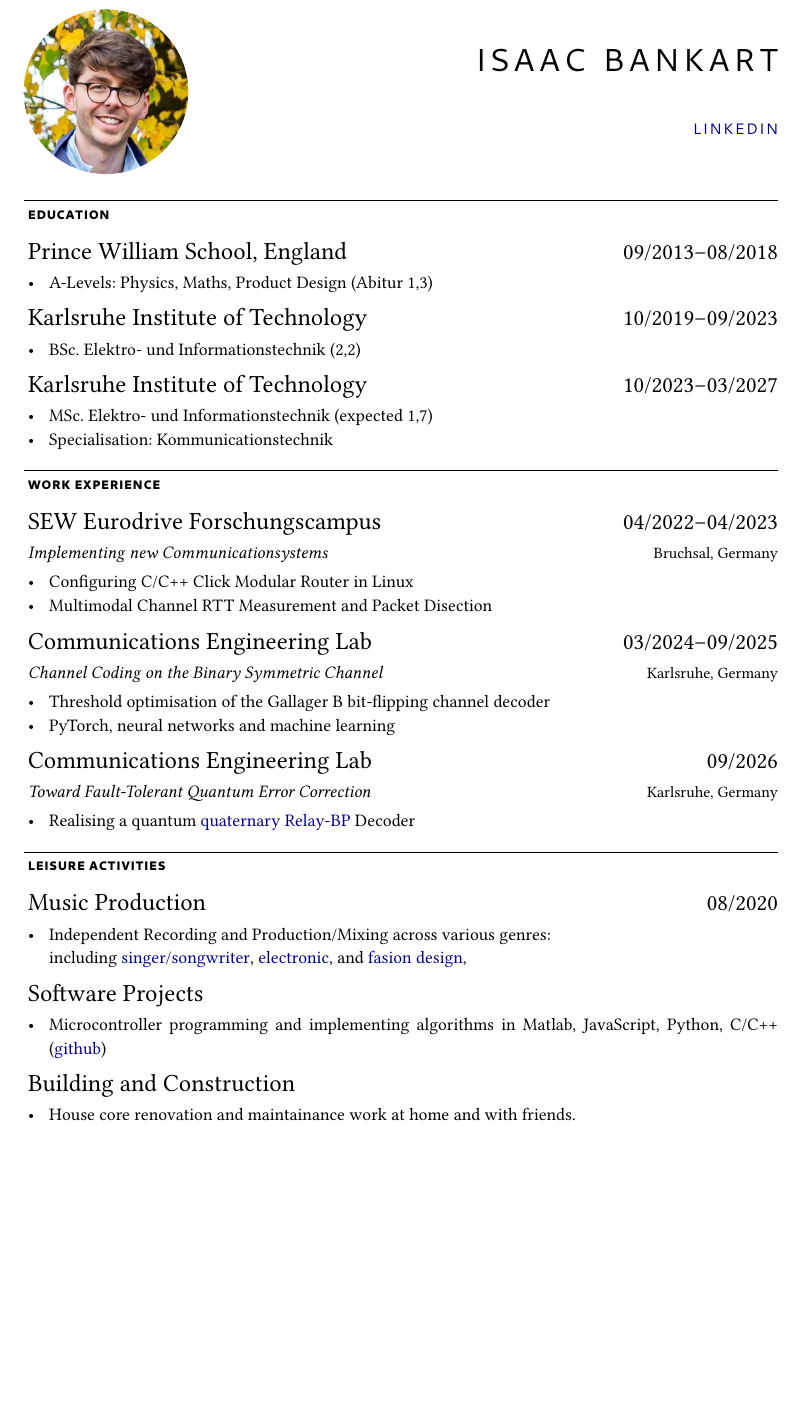
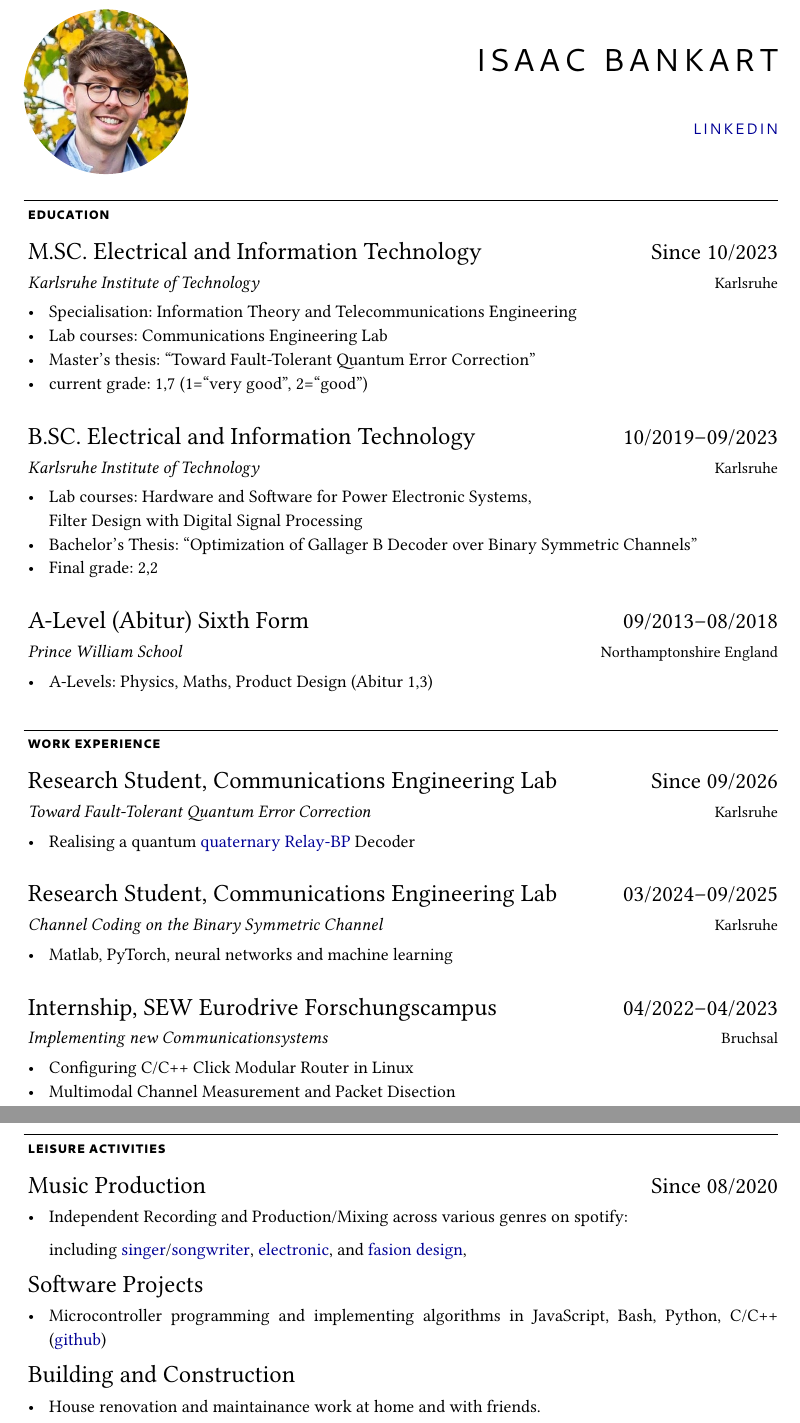
Before and after one commit to zacherywalter/zacherywalter, a Typst document (cv.typ): part of the page before the commit and two parts of pages 1 and 2 of 2 after it, the two joined at a grey line, cut so that both start at the same text, the shorter picture padded with empty space. The pictures show the PDF file cv.pdf that the author committed with the source.

Commit message:
updated layout

```diff
--- a/cv.typ
+++ b/cv.typ
@@ -16,52 +18,87 @@
 
 === Education
 #experience(
-  place: "Prince William School, England",
-  time: [09/2013--08/2018],
+  place: "M.SC. Electrical and Information Technology",
+  title: "Karlsruhe Institute of Technology",
+  time: [Since 10/2023], //--03/2027],
+  location: "Karlsruhe"
 )[
-- A-Levels: Physics, Maths, Product Design (Abitur 1,3)
+- Specialisation: Information Theory and Telecommunications Engineering
+- Lab courses: Communications Engineering Lab
+- Master's thesis: "Toward Fault-Tolerant Quantum Error Correction"
+- current grade: 1,7 (1="very good", 2="good")
+#v(spacing)
 ]
 
 #experience(
-  place: "Karlsruhe Institute of Technology",
+  place: "B.SC. Electrical and Information Technology",
+  title: "Karlsruhe Institute of Technology",
   time: [10/2019--09/2023],
+  location: "Karlsruhe"
 )[
-- BSc. Elektro- und Informationstechnik (2,2)
+- Lab courses: Hardware and Software for Power Electronic Systems,\
+  Filter Design with Digital Signal Processing
+- Bachelor's Thesis: "Optimization of Gallager B Decoder over
+  Binary Symmetric Channels"
+- Final grade: 2,2
+#v(spacing)
 ]
 
 #experience(
-  place: "Karlsruhe Institute of Technology",
-  time: [10/2023--03/2027],
+  place: "A-Level (Abitur) Sixth Form",
+  title: "Prince William School",
+  time: [09/2013--08/2018],
+  location: "Northamptonshire England",
 )[
-- MSc. Elektro- und Informationstechnik (expected 1,7)
-- Specialisation: Kommunicationstechnik
+- A-Levels: Physics, Maths, Product Design (Abitur 1,3)
+#v(spacing)
 ]
 
+
 === Work Experience
+
 #experience(
-  place: "SEW Eurodrive Forschungscampus",
-  title: "Implementing new Communicationsystems",
-  time: [04/2022--04/2023],
-  location: "Bruchsal, Germany"
+  place: "Research Student, Communications Engineering Lab",
+  title: "Toward Fault-Tolerant Quantum Error Correction",
+  time: [Since 09/2026],
+  location: "Karlsruhe"
 )[
-- Configuring C/C++ Click Modular Router in Linux
-- Multimodal Channel RTT Measurement and Packet Disection
+- Realising a quantum #link("https://github.com/kit-cel/RelayBP4")[quaternary Relay-BP] Decoder
+#v(spacing)
+]
+
+
+#experience(
+  place: "Research Student, Communications Engineering Lab",
+  title: "Channel Coding on the Binary Symmetric Channel",
+  time: [03/2024--09/2025],
+  location: "Karlsruhe"
+)[
+- Matlab, PyTorch, neural networks and machine learning //(#link("")[Neural Gallager B]
+#v(spacing)
 ]
 
 #experience(
-  place: "Communications Engineering Lab",
-  title: "Channel Coding on the Binary Symmetric Channel",
-  time: [03/2024--09/2025],
-  location: "Karlsruhe, Germany"
+  place: "Internship, SEW Eurodrive Forschungscampus",
+  title: "Implementing new Communicationsystems",
+  time: [04/2022--04/2023],
+  location: "Bruchsal"
 )[
-- Threshold optimisation of the Gallager B bit-flipping channel decoder
-- PyTorch, neural networks and machine learning //(#link("")[Neural Gallager B]
+- Configuring C/C++ Click Modular Router in Linux
+- Multimodal Channel Measurement and Packet Disection
 ]
 
+#pagebreak()
+
+
+
+
+
+
+
+
+/*
+=== Other Skills
 #experience(
-  place: "Communications Engineering Lab",
-  title: "Toward Fault-Tolerant Quantum Error Correction",
-  time: [09/2026],
-  location: "Karlsruhe, Germany"
+  //place: [Language Skills #h(30pt) Technical Skills],
 )[
-- Realising a quantum #link("https://github.com/kit-cel/RelayBP4")[quaternary Relay-BP] Decoder
@@ -72,10 +126,12 @@
 #experience(
   place: "Music Production",
   //title: "Bandleader",
-  time: [08/2020],
+  time: [Since 08/2020],
 )[
-- Independent Recording and Production/Mixing across various genres:\
-  including #link("https://www.youtube.com/@isaacbankart")[singer/]#link("https://open.spotify.com/artist/5PK8qvMJLYHLjin6WbvaXl?si=SpwMc6nNS2Kn4JQ8-8R-kg")[songwriter],
+- Independent Recording and Production/Mixing
+  across various genres on spotify:\
+
+  including #link("https://www.youtube.com/@isaacbankart")[singer]/#link("https://open.spotify.com/artist/5PK8qvMJLYHLjin6WbvaXl?si=SpwMc6nNS2Kn4JQ8-8R-kg")[songwriter],
   #link("https://open.spotify.com/artist/39mK31vizyEXMHkB6feDKe?si=jvBAccNOQRuaogs-XHtGOw")[electronic],
   and #link("https://www.nataschabankart.com/sth-soundlibrary")[fasion design],
 ]
@@ -85,7 +141,7 @@
   //title: "",
   //time: [],
 )[
-  - Microcontroller programming and implementing algorithms in Matlab, JavaScript, Python, C/C++ (#link("https://github.com/zacherywalter")[github])
+  - Microcontroller programming and implementing algorithms in JavaScript, Bash, Python, C/C++ (#link("https://github.com/zacherywalter")[github])
 ]
 
 #experience(
@@ -93,7 +149,7 @@
   //title: "",
   //time: [],
 )[
-- House core renovation and maintainance work at home and with friends.
+- House renovation and maintainance work at home and with friends.
 ]
 
 //#pagebreak()
```
Also changed, not shown: cv.pdf, cv.typ (21 more changed lines).
